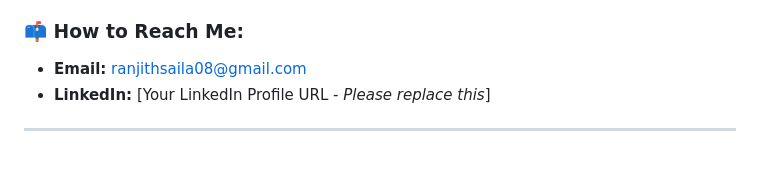
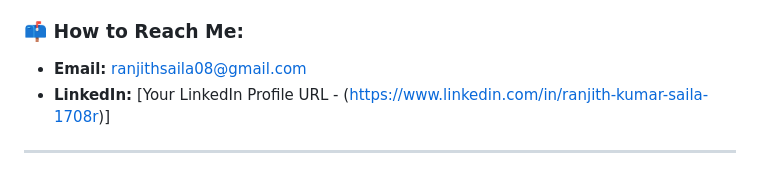
Before and after one commit to RANJITH1708/RANJITH1708, a Markdown page: README.md, the part around the change. GitHub-like rendering.

```diff
--- a/README.md
+++ b/README.md
@@ -89,6 +89,6 @@ To develop robust predictive models for credit card defaults using an American E
 
 ### 📫 How to Reach Me:
 * **Email:** [ranjithsaila08@gmail.com](mailto:ranjithsaila08@gmail.com)
-* **LinkedIn:** [Your LinkedIn Profile URL - *Please replace this*]
+* **LinkedIn:** [Your LinkedIn Profile URL - (https://www.linkedin.com/in/ranjith-kumar-saila-1708r)]
 
 ---
```
